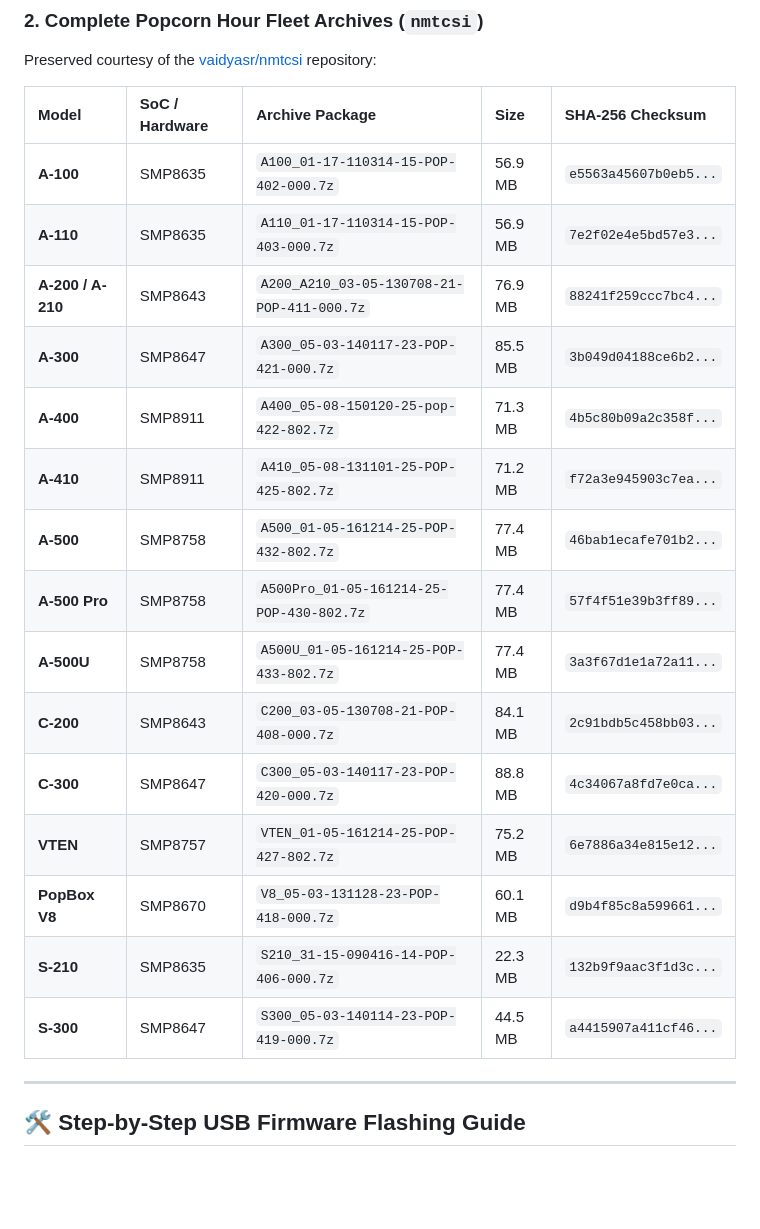
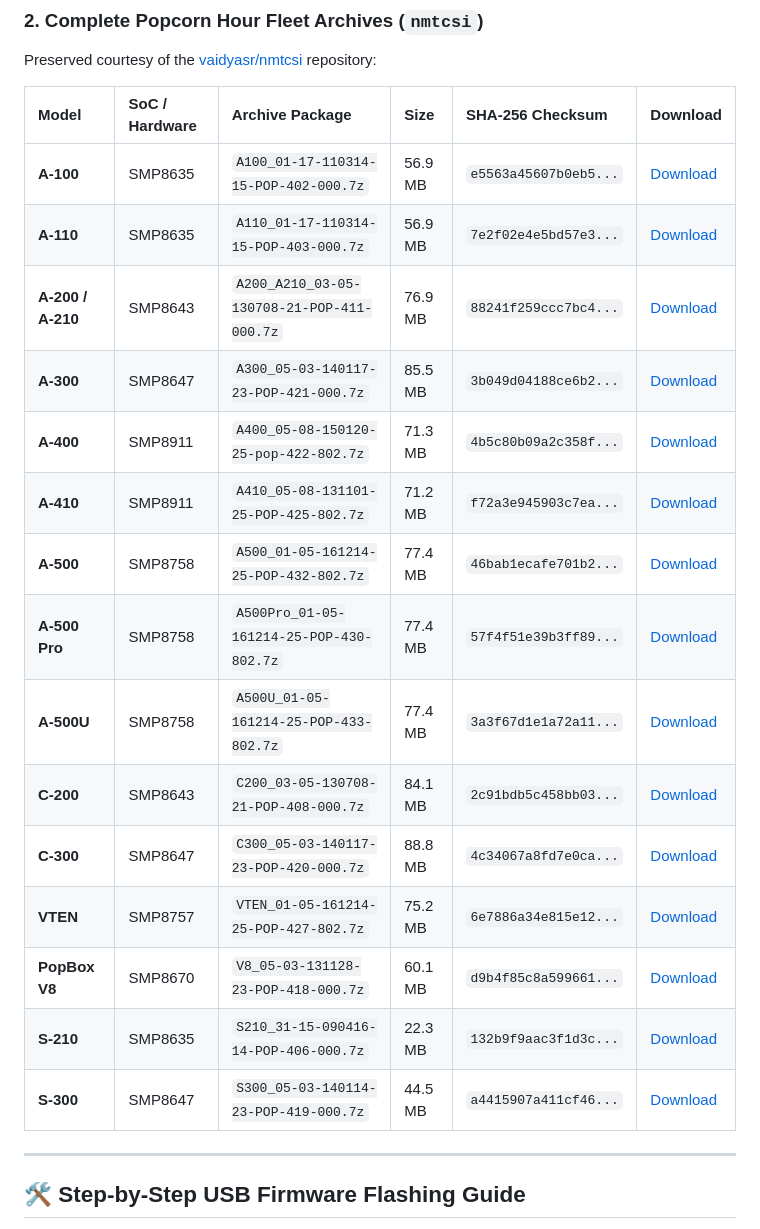
Before and after one commit to sdoolman/pch-toolkit, a Markdown page: docs/firmware-and-recovery.md, the part around the change. GitHub-like rendering; blank space fills up the shorter version.

Commit message:
docs: add direct download links for all fleet firmware packages

```diff
--- a/docs/firmware-and-recovery.md
+++ b/docs/firmware-and-recovery.md
@@ -55,23 +55,23 @@ All files below are archived and verified with SHA-256 checksums to ensure file
 
 Preserved courtesy of the [vaidyasr/nmtcsi](https://github.com/vaidyasr/nmtcsi) repository:
 
-| Model | SoC / Hardware | Archive Package | Size | SHA-256 Checksum |
-| :--- | :--- | :--- | :--- | :--- |
-| **A-100** | SMP8635 | `A100_01-17-110314-15-POP-402-000.7z` | 56.9 MB | `e5563a45607b0eb5...` |
-| **A-110** | SMP8635 | `A110_01-17-110314-15-POP-403-000.7z` | 56.9 MB | `7e2f02e4e5bd57e3...` |
-| **A-200 / A-210** | SMP8643 | `A200_A210_03-05-130708-21-POP-411-000.7z` | 76.9 MB | `88241f259ccc7bc4...` |
-| **A-300** | SMP8647 | `A300_05-03-140117-23-POP-421-000.7z` | 85.5 MB | `3b049d04188ce6b2...` |
-| **A-400** | SMP8911 | `A400_05-08-150120-25-pop-422-802.7z` | 71.3 MB | `4b5c80b09a2c358f...` |
-| **A-410** | SMP8911 | `A410_05-08-131101-25-POP-425-802.7z` | 71.2 MB | `f72a3e945903c7ea...` |
-| **A-500** | SMP8758 | `A500_01-05-161214-25-POP-432-802.7z` | 77.4 MB | `46bab1ecafe701b2...` |
-| **A-500 Pro** | SMP8758 | `A500Pro_01-05-161214-25-POP-430-802.7z` | 77.4 MB | `57f4f51e39b3ff89...` |
-| **A-500U** | SMP8758 | `A500U_01-05-161214-25-POP-433-802.7z` | 77.4 MB | `3a3f67d1e1a72a11...` |
-| **C-200** | SMP8643 | `C200_03-05-130708-21-POP-408-000.7z` | 84.1 MB | `2c91bdb5c458bb03...` |
-| **C-300** | SMP8647 | `C300_05-03-140117-23-POP-420-000.7z` | 88.8 MB | `4c34067a8fd7e0ca...` |
-| **VTEN** | SMP8757 | `VTEN_01-05-161214-25-POP-427-802.7z` | 75.2 MB | `6e7886a34e815e12...` |
-| **PopBox V8**| SMP8670 | `V8_05-03-131128-23-POP-418-000.7z` | 60.1 MB | `d9b4f85c8a599661...` |
-| **S-210** | SMP8635 | `S210_31-15-090416-14-POP-406-000.7z` | 22.3 MB | `132b9f9aac3f1d3c...` |
-| **S-300** | SMP8647 | `S300_05-03-140114-23-POP-419-000.7z` | 44.5 MB | `a4415907a411cf46...` |
+| Model | SoC / Hardware | Archive Package | Size | SHA-256 Checksum | Download |
+| :--- | :--- | :--- | :--- | :--- | :--- |
+| **A-100** | SMP8635 | `A100_01-17-110314-15-POP-402-000.7z` | 56.9 MB | `e5563a45607b0eb5...` | [Download](https://github.com/sdoolman/pch-toolkit/releases/download/firmware-vault/A100_01-17-110314-15-POP-402-000.7z) |
+| **A-110** | SMP8635 | `A110_01-17-110314-15-POP-403-000.7z` | 56.9 MB | `7e2f02e4e5bd57e3...` | [Download](https://github.com/sdoolman/pch-toolkit/releases/download/firmware-vault/A110_01-17-110314-15-POP-403-000.7z) |
+| **A-200 / A-210** | SMP8643 | `A200_A210_03-05-130708-21-POP-411-000.7z` | 76.9 MB | `88241f259ccc7bc4...` | [Download](https://github.com/sdoolman/pch-toolkit/releases/download/firmware-vault/A200_A210_03-05-130708-21-POP-411-000.7z) |
+| **A-300** | SMP8647 | `A300_05-03-140117-23-POP-421-000.7z` | 85.5 MB | `3b049d04188ce6b2...` | [Download](https://github.com/sdoolman/pch-toolkit/releases/download/firmware-vault/A300_05-03-140117-23-POP-421-000.7z) |
+| **A-400** | SMP8911 | `A400_05-08-150120-25-pop-422-802.7z` | 71.3 MB | `4b5c80b09a2c358f...` | [Download](https://github.com/sdoolman/pch-toolkit/releases/download/firmware-vault/A400_05-08-150120-25-pop-422-802.7z) |
+| **A-410** | SMP8911 | `A410_05-08-131101-25-POP-425-802.7z` | 71.2 MB | `f72a3e945903c7ea...` | [Download](https://github.com/sdoolman/pch-toolkit/releases/download/firmware-vault/A410_05-08-131101-25-POP-425-802.7z) |
+| **A-500** | SMP8758 | `A500_01-05-161214-25-POP-432-802.7z` | 77.4 MB | `46bab1ecafe701b2...` | [Download](https://github.com/sdoolman/pch-toolkit/releases/download/firmware-vault/A500_01-05-161214-25-POP-432-802.7z) |
+| **A-500 Pro** | SMP8758 | `A500Pro_01-05-161214-25-POP-430-802.7z` | 77.4 MB | `57f4f51e39b3ff89...` | [Download](https://github.com/sdoolman/pch-toolkit/releases/download/firmware-vault/A500Pro_01-05-161214-25-POP-430-802.7z) |
+| **A-500U** | SMP8758 | `A500U_01-05-161214-25-POP-433-802.7z` | 77.4 MB | `3a3f67d1e1a72a11...` | [Download](https://github.com/sdoolman/pch-toolkit/releases/download/firmware-vault/A500U_01-05-161214-25-POP-433-802.7z) |
+| **C-200** | SMP8643 | `C200_03-05-130708-21-POP-408-000.7z` | 84.1 MB | `2c91bdb5c458bb03...` | [Download](https://github.com/sdoolman/pch-toolkit/releases/download/firmware-vault/C200_03-05-130708-21-POP-408-000.7z) |
+| **C-300** | SMP8647 | `C300_05-03-140117-23-POP-420-000.7z` | 88.8 MB | `4c34067a8fd7e0ca...` | [Download](https://github.com/sdoolman/pch-toolkit/releases/download/firmware-vault/C300_05-03-140117-23-POP-420-000.7z) |
+| **VTEN** | SMP8757 | `VTEN_01-05-161214-25-POP-427-802.7z` | 75.2 MB | `6e7886a34e815e12...` | [Download](https://github.com/sdoolman/pch-toolkit/releases/download/firmware-vault/VTEN_01-05-161214-25-POP-427-802.7z) |
+| **PopBox V8**| SMP8670 | `V8_05-03-131128-23-POP-418-000.7z` | 60.1 MB | `d9b4f85c8a599661...` | [Download](https://github.com/sdoolman/pch-toolkit/releases/download/firmware-vault/V8_05-03-131128-23-POP-418-000.7z) |
+| **S-210** | SMP8635 | `S210_31-15-090416-14-POP-406-000.7z` | 22.3 MB | `132b9f9aac3f1d3c...` | [Download](https://github.com/sdoolman/pch-toolkit/releases/download/firmware-vault/S210_31-15-090416-14-POP-406-000.7z) |
+| **S-300** | SMP8647 | `S300_05-03-140114-23-POP-419-000.7z` | 44.5 MB | `a4415907a411cf46...` | [Download](https://github.com/sdoolman/pch-toolkit/releases/download/firmware-vault/S300_05-03-140114-23-POP-419-000.7z) |
 
 ---
 
```
